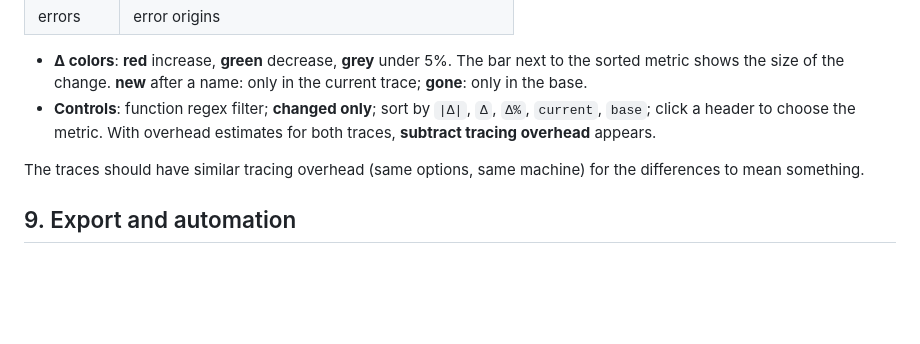
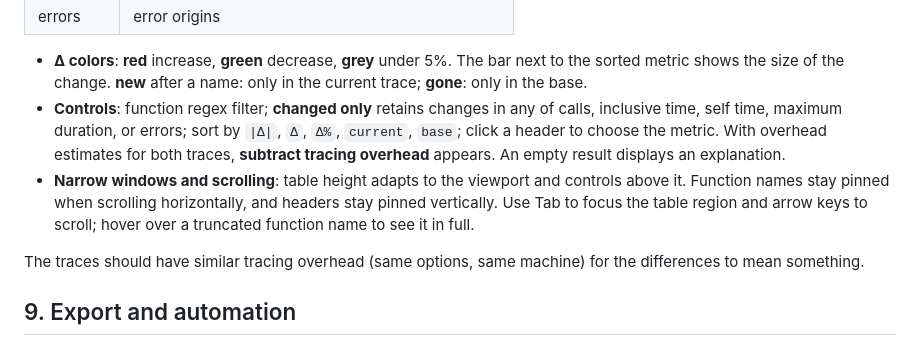
Before and after one commit to pengdonglin137/FuncGraph, a Markdown page: docs/guide.en.md, the part around the change. Rendered like a GitHub page; blank space fills up the shorter version.

```diff
--- a/docs/guide.en.md
+++ b/docs/guide.en.md
@@ -821,7 +821,8 @@ The current trace (`after.txt`) and the base (`before.txt`) are rebuilt the same
 | errors | error origins |
 
 - **Δ colors**: **red** increase, **green** decrease, **grey** under 5%. The bar next to the sorted metric shows the size of the change. **new** after a name: only in the current trace; **gone**: only in the base.
-- **Controls**: function regex filter; **changed only**; sort by `|Δ|`, `Δ`, `Δ%`, `current`, `base`; click a header to choose the metric. With overhead estimates for both traces, **subtract tracing overhead** appears.
+- **Controls**: function regex filter; **changed only** retains changes in any of calls, inclusive time, self time, maximum duration, or errors; sort by `|Δ|`, `Δ`, `Δ%`, `current`, `base`; click a header to choose the metric. With overhead estimates for both traces, **subtract tracing overhead** appears. An empty result displays an explanation.
+- **Narrow windows and scrolling**: table height adapts to the viewport and controls above it. Function names stay pinned when scrolling horizontally, and headers stay pinned vertically. Use Tab to focus the table region and arrow keys to scroll; hover over a truncated function name to see it in full.
 
 The traces should have similar tracing overhead (same options, same machine) for the differences to mean something.
 
```
Also changed, not shown: docs/guide.cn.md (+2 -1 lines), docs/img/compare.png, 3 other files.
